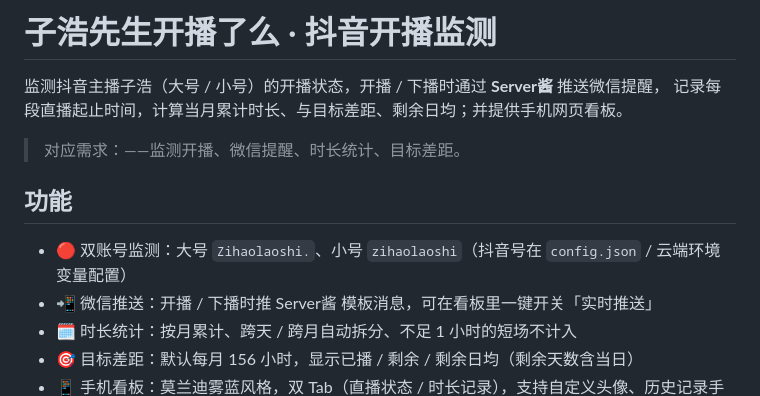
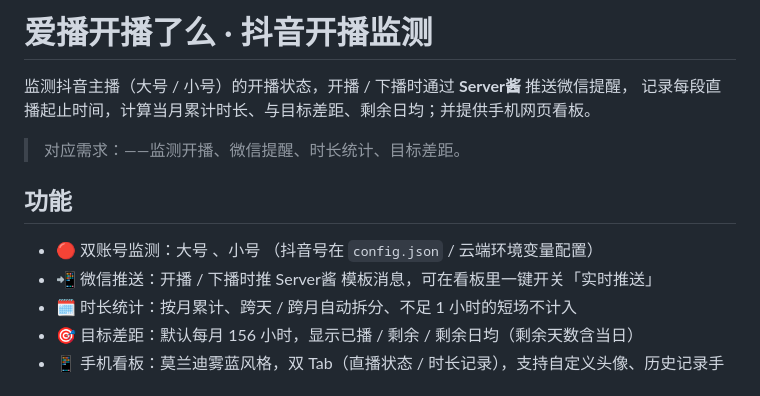
Before and after one commit to Teraxiaoman/zihao_Live_monitor, a Markdown page: README.md, the part around the change. Drawn GitHub-style.

Commit message:
Revise README title and content for clarity
Updated project title and improved clarity in the README.

```diff
--- a/README.md
+++ b/README.md
@@ -1,13 +1,13 @@
-# 子浩先生开播了么 · 抖音开播监测
+# 爱播开播了么 · 抖音开播监测
 
-监测抖音主播子浩（大号 / 小号）的开播状态，开播 / 下播时通过 **Server酱** 推送微信提醒，
+监测抖音主播（大号 / 小号）的开播状态，开播 / 下播时通过 **Server酱** 推送微信提醒，
 记录每段直播起止时间，计算当月累计时长、与目标差距、剩余日均；并提供手机网页看板。
 
 > 对应需求：——监测开播、微信提醒、时长统计、目标差距。
 
 ## 功能
 
-- 🔴 双账号监测：大号 `Zihaolaoshi.`、小号 `zihaolaoshi`（抖音号在 `config.json` / 云端环境变量配置）
+- 🔴 双账号监测：大号 、小号 （抖音号在 `config.json` / 云端环境变量配置）
 - 📲 微信推送：开播 / 下播时推 Server酱 模板消息，可在看板里一键开关「实时推送」
 - 🗓️ 时长统计：按月累计、跨天 / 跨月自动拆分、不足 1 小时的短场不计入
 - 🎯 目标差距：默认每月 156 小时，显示已播 / 剩余 / 剩余日均（剩余天数含当日）
```
